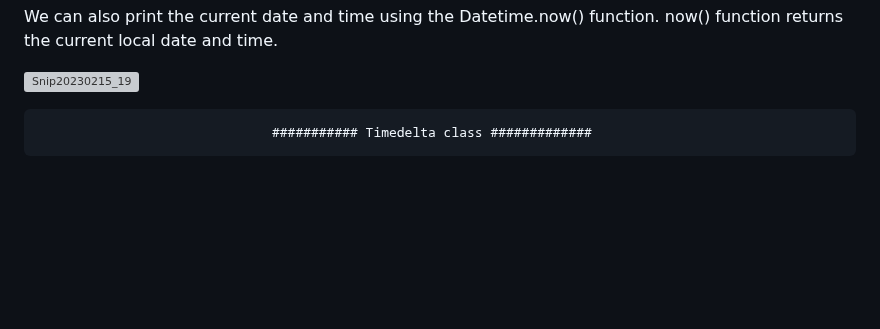
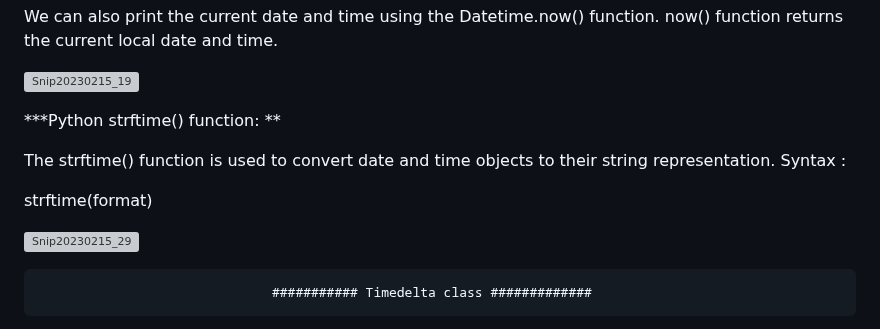
Before and after one commit to Techshailesh/Python, a Markdown page: Basics/datetime_module.md, the part around the change. Drawn GitHub-style; blank space fills up the shorter version; grey boxes are pictures that could not be loaded.

```diff
--- a/Basics/datetime_module.md
+++ b/Basics/datetime_module.md
@@ -120,6 +120,19 @@ We can also print the current date and time using the Datetime.now() function. n
 
 ![Snip20230215_19](https://user-images.githubusercontent.com/93876736/219022959-5819f9e6-b79f-4c51-975d-b360b8d1fe97.png)
 
+
+***Python strftime() function: **
+
+The strftime() function is used to convert date and time objects to their string representation.
+Syntax :
+
+strftime(format)
+
+![Snip20230215_29](https://user-images.githubusercontent.com/93876736/219131149-0894310f-a167-4dbd-b219-32ebff07246a.png)
+
+
+
+
                                   ########### Timedelta class #############
 
 Python timedelta class is used for calculating differences in dates and also can be used for date manipulations in Python.
```
